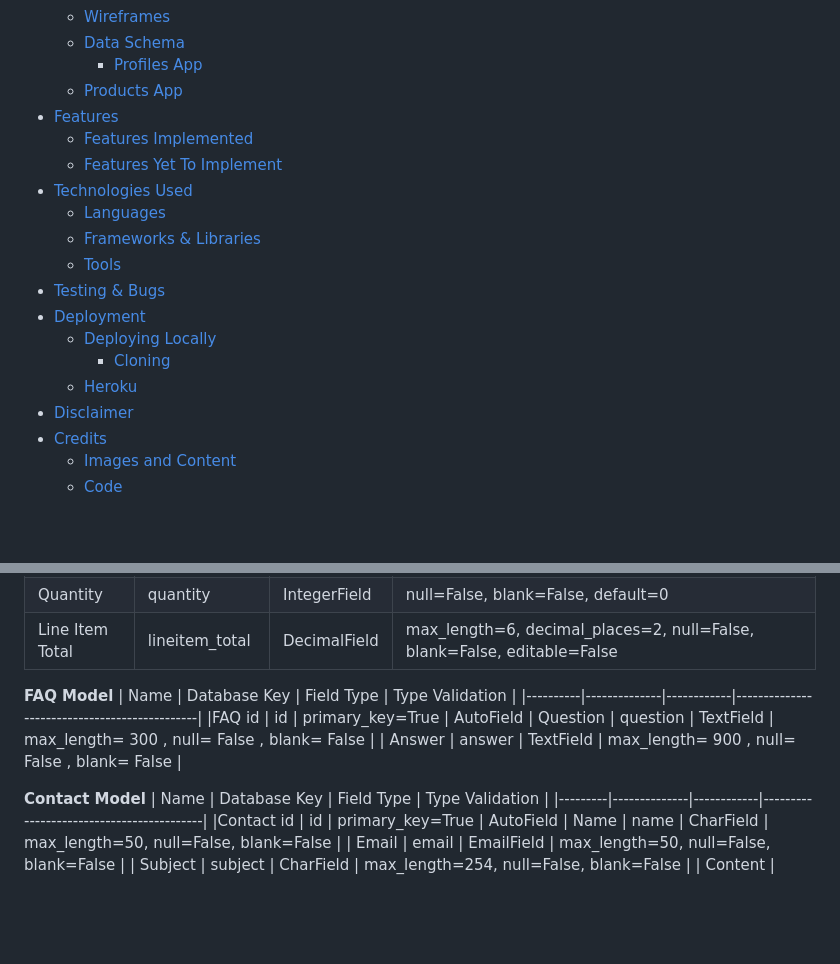
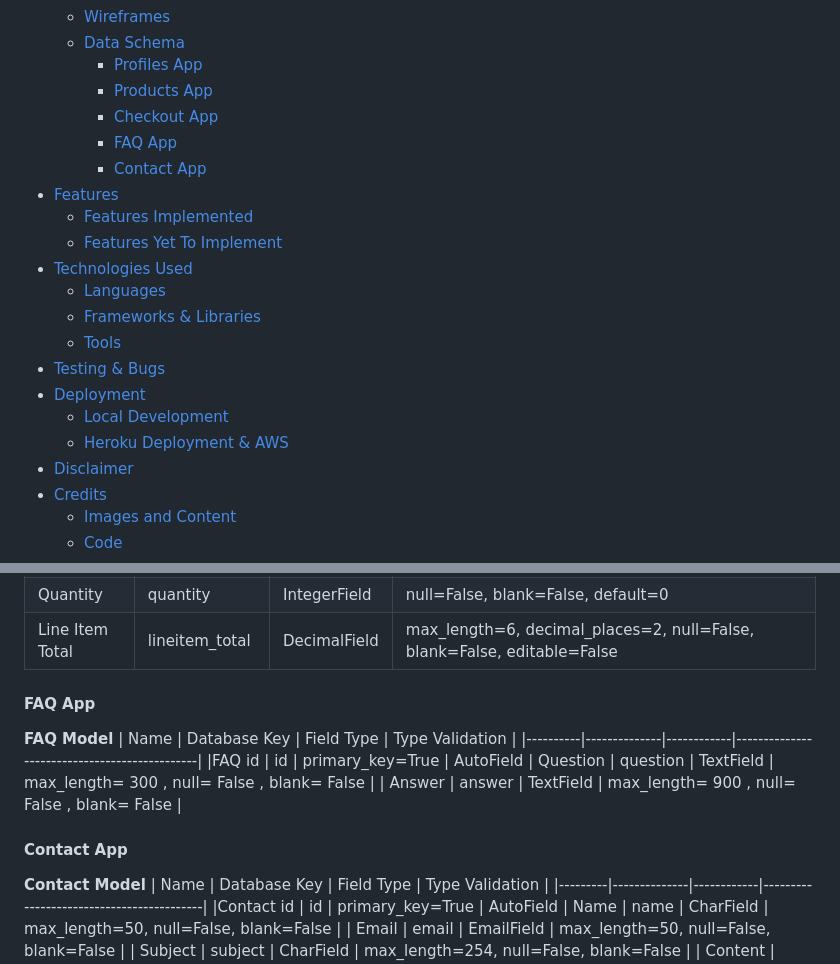
Before and after one commit to Yusuffrih/FrihGAA, a Markdown page: README.md, 2 parts joined by grey strips. GitHub-like rendering; blank space fills up the shorter version.

```diff
--- a/README.md
+++ b/README.md
@@ -28,7 +26,10 @@ FrihGAA is my final project for the Code Institute's Professional Diploma. It is
   * [Wireframes](#wireframes)
   * [Data Schema](#data-schema)
     + [Profiles App](#profiles-app)
-  * [Products App](#products-app)
+    + [Products App](#products-app)
+    + [Checkout App](#checkout-app)
+    + [FAQ App](#faq-app)
+    + [Contact App](#contact-app)
 - [Features](#features)
   * [Features Implemented](#features-implemented)
   * [Features Yet To Implement](#features-yet-to-implement)
@@ -38,9 +39,8 @@ FrihGAA is my final project for the Code Institute's Professional Diploma. It is
   * [Tools](#tools)
 - [Testing & Bugs](#testing---bugs)
 - [Deployment](#deployment)
-  * [Deploying Locally](#deploying-locally)
-    + [Cloning](#cloning)
-  * [Heroku](#heroku)
+  * [Local Development](#local-development)
+  * [Heroku Deployment & AWS](#heroku-deployment---aws)
 - [Disclaimer](#disclaimer)
 - [Credits](#credits)
   * [Images and Content](#images-and-content)
@@ -241,7 +241,7 @@ Django provides, via django.contrib.auth.models, a ready to use User model which
 | Quantity        | quantity       | IntegerField | null=False, blank=False, default=0                                                 |
 | Line Item Total | lineitem_total | DecimalField | max_length=6, decimal_places=2, null=False, blank=False, editable=False            |
 
-
+#### FAQ App
 **FAQ Model**
 | Name     | Database Key | Field Type | Type Validation                              |
 |----------|--------------|------------|----------------------------------------------|
@@ -249,6 +249,8 @@ Django provides, via django.contrib.auth.models, a ready to use User model which
 | Question | question     | TextField  | max_length= 300 , null= False , blank= False |
 | Answer   | answer       | TextField  | max_length= 900 , null= False , blank= False |
 
+
+#### Contact App
 **Contact Model**
 | Name    | Database Key | Field Type | Type Validation                          |
 |---------|--------------|------------|------------------------------------------|
```
Also changed, not shown: other parts of README.md (+15 -10 lines), media/readme/heroku-cvars.png (added).
